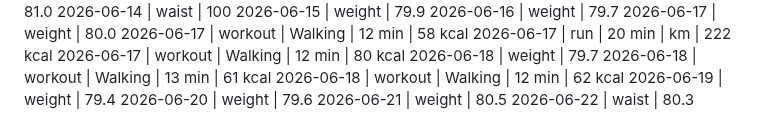
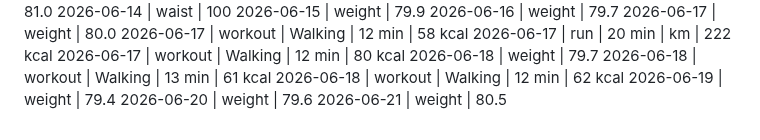
Before and after one commit to MathewO/health-advisor, a Markdown page: logs/phone-log.md, the part around the change. Rendered like a GitHub page.

Commit message:
log: delete entry

```diff
--- a/logs/phone-log.md
+++ b/logs/phone-log.md
@@ -338,4 +338,3 @@ Walking | 0 min | 0 kcal
 2026-06-19 | weight | 79.4
 2026-06-20 | weight | 79.6
 2026-06-21 | weight | 80.5
-2026-06-22 | waist | 80.3
```
